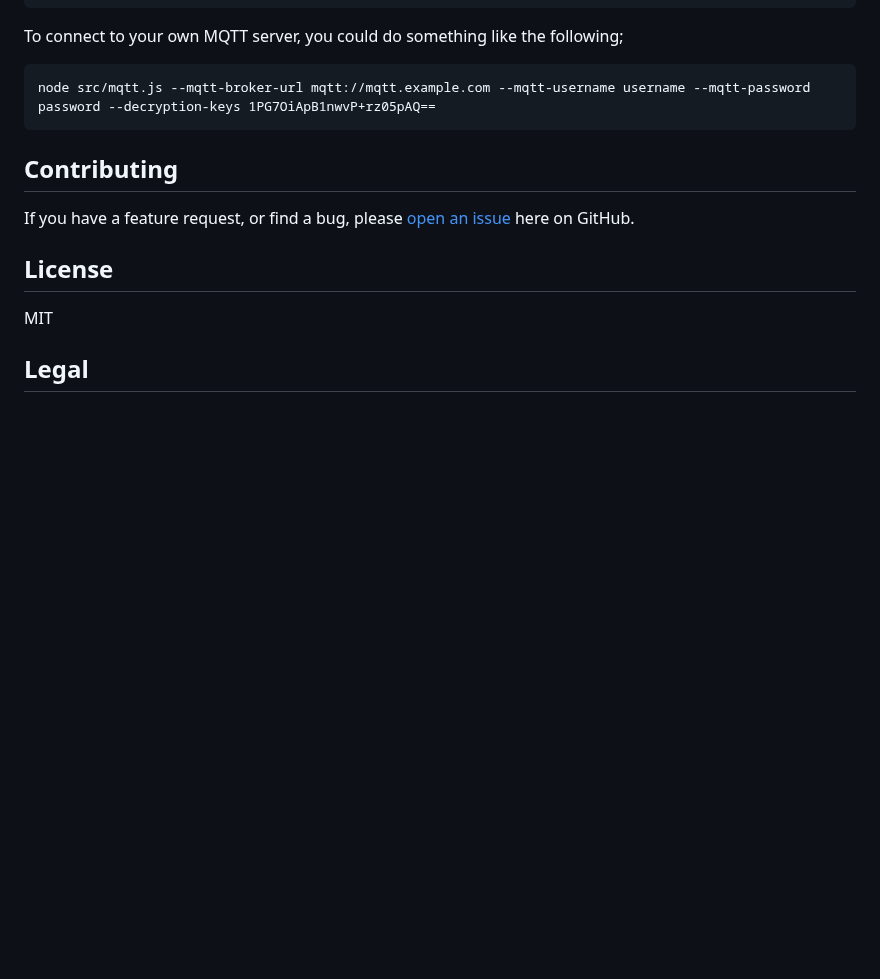
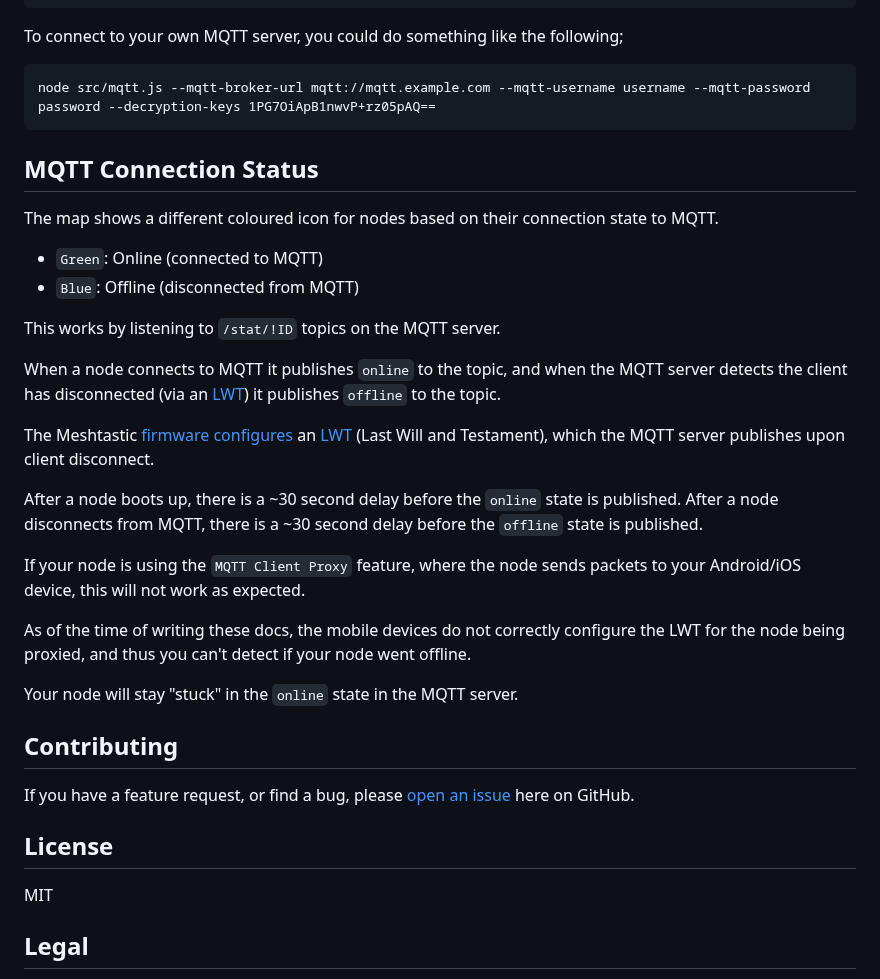
Before and after one commit to liamcottle/meshtastic-map, a Markdown page: README.md, the part around the change. GitHub-like rendering; blank space fills up the shorter version.

Commit message:
add mqtt connection state docs

````diff
--- a/README.md
+++ b/README.md
@@ -177,6 +177,28 @@ To connect to your own MQTT server, you could do something like the following;
 node src/mqtt.js --mqtt-broker-url mqtt://mqtt.example.com --mqtt-username username --mqtt-password password --decryption-keys 1PG7OiApB1nwvP+rz05pAQ==
 ```
 
+## MQTT Connection Status
+
+The map shows a different coloured icon for nodes based on their connection state to MQTT.
+
+- `Green`: Online (connected to MQTT)
+- `Blue`: Offline (disconnected from MQTT)
+
+This works by listening to `/stat/!ID` topics on the MQTT server.
+
+When a node connects to MQTT it publishes `online` to the topic, and when the MQTT server detects the client has disconnected (via an [LWT](https://www.hivemq.com/blog/mqtt-essentials-part-9-last-will-and-testament/)) it publishes `offline` to the topic.
+
+The Meshtastic [firmware configures](https://github.com/meshtastic/firmware/blob/279464f96d5139920b017d437501233737daf407/src/mqtt/MQTT.cpp#L330) an [LWT](https://www.hivemq.com/blog/mqtt-essentials-part-9-last-will-and-testament/) (Last Will and Testament), which the MQTT server publishes upon client disconnect.
+
+After a node boots up, there is a ~30 second delay before the `online` state is published.
+After a node disconnects from MQTT, there is a ~30 second delay before the `offline` state is published.
+
+If your node is using the `MQTT Client Proxy` feature, where the node sends packets to your Android/iOS device, this will not work as expected.
+
+As of the time of writing these docs, the mobile devices do not correctly configure the LWT for the node being proxied, and thus you can't detect if your node went offline.
+
+Your node will stay "stuck" in the `online` state in the MQTT server.
+
 ## Contributing
 
 If you have a feature request, or find a bug, please [open an issue](https://github.com/liamcottle/meshtastic-map/issues) here on GitHub.
````
